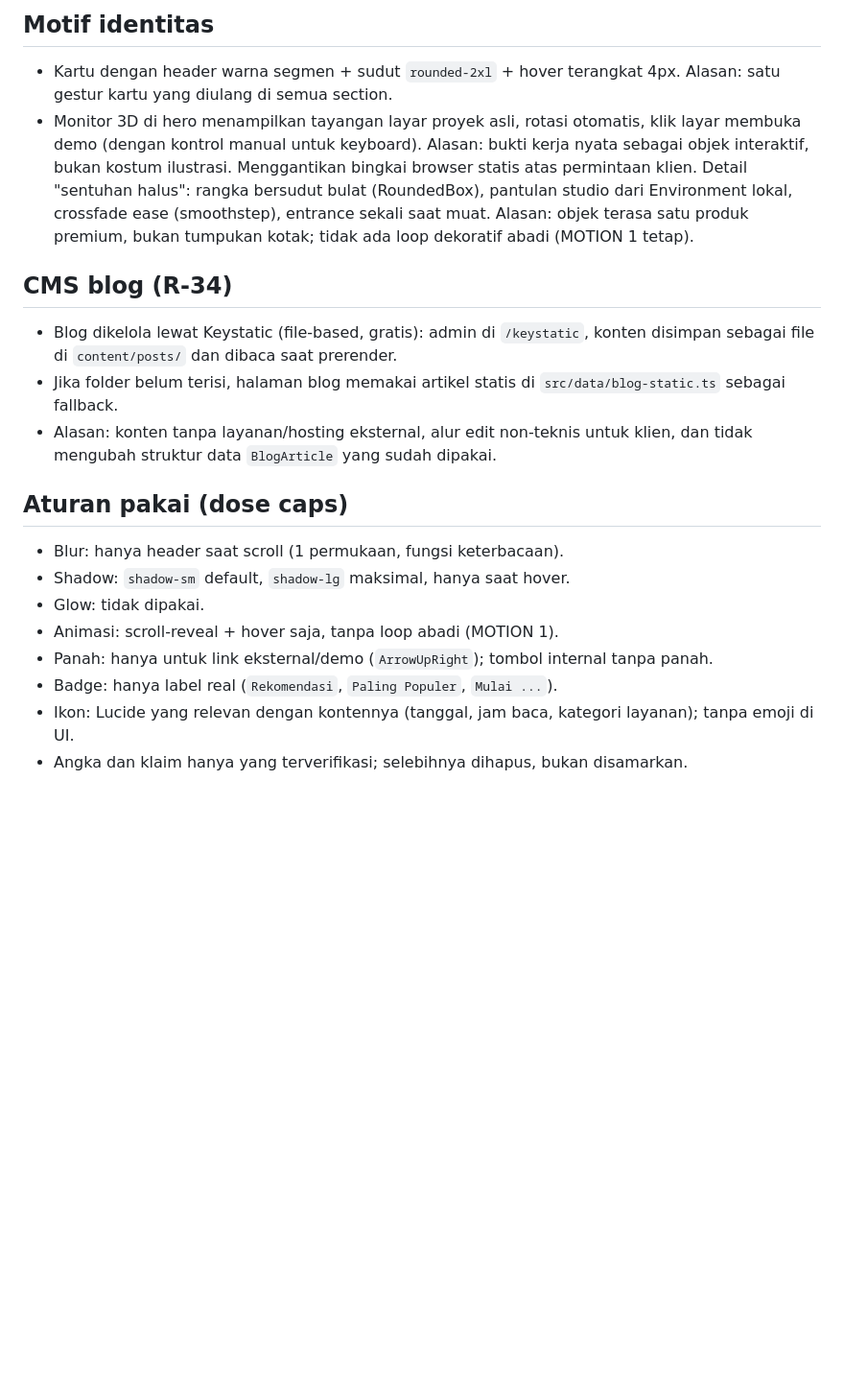
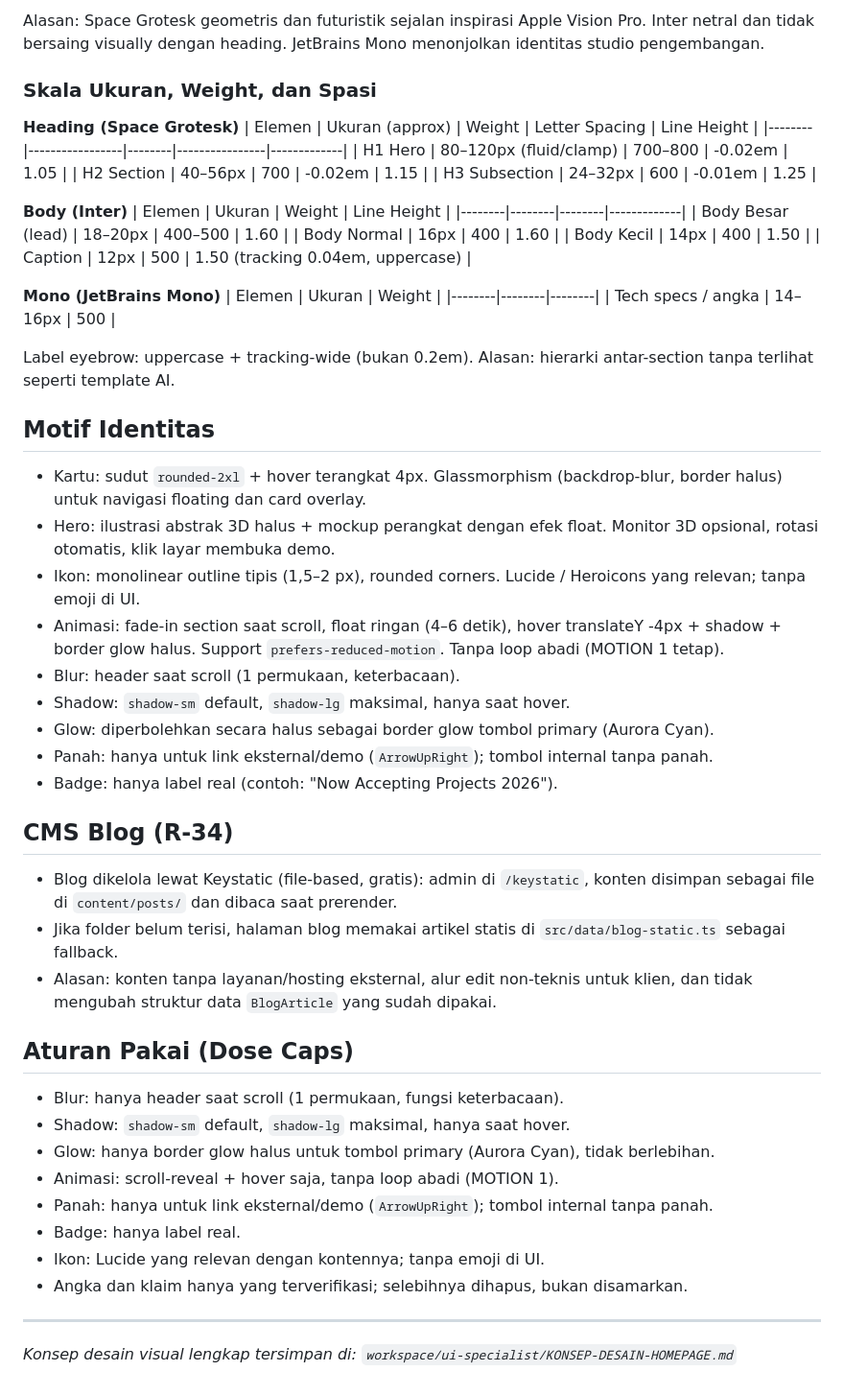
Before and after one commit to iamdayy/daydev, a Markdown page: DESIGN.md, the part around one of its changes. Shown at 96% size. Drawn GitHub-style; blank space fills up the shorter version.

```diff
--- a/DESIGN.md
+++ b/DESIGN.md
@@ -35,36 +70,59 @@ dan bukan dokumen pemerintahan.
 
-## Motif identitas
+Alasan: Space Grotesk geometris dan futuristik sejalan inspirasi Apple Vision Pro. Inter netral dan tidak bersaing visually dengan heading. JetBrains Mono menonjolkan identitas studio pengembangan.
 
-- Kartu dengan header warna segmen + sudut `rounded-2xl` + hover terangkat
-  4px. Alasan: satu gestur kartu yang diulang di semua section.
-- Monitor 3D di hero menampilkan tayangan layar proyek asli, rotasi otomatis,
-  klik layar membuka demo (dengan kontrol manual untuk keyboard).
-  Alasan: bukti kerja nyata sebagai objek interaktif, bukan kostum ilustrasi.
-  Menggantikan bingkai browser statis atas permintaan klien.
-  Detail "sentuhan halus": rangka bersudut bulat (RoundedBox), pantulan studio
-  dari Environment lokal, crossfade ease (smoothstep), entrance sekali saat muat.
-  Alasan: objek terasa satu produk premium, bukan tumpukan kotak; tidak ada
-  loop dekoratif abadi (MOTION 1 tetap).
+### Skala Ukuran, Weight, dan Spasi
 
-## CMS blog (R-34)
+**Heading (Space Grotesk)**
+| Elemen | Ukuran (approx) | Weight | Letter Spacing | Line Height |
+|--------|-----------------|--------|----------------|-------------|
+| H1 Hero | 80–120px (fluid/clamp) | 700–800 | -0.02em | 1.05 |
+| H2 Section | 40–56px | 700 | -0.02em | 1.15 |
+| H3 Subsection | 24–32px | 600 | -0.01em | 1.25 |
 
-- Blog dikelola lewat Keystatic (file-based, gratis): admin di `/keystatic`,
-  konten disimpan sebagai file di `content/posts/` dan dibaca saat prerender.
-- Jika folder belum terisi, halaman blog memakai artikel statis di
-  `src/data/blog-static.ts` sebagai fallback.
-- Alasan: konten tanpa layanan/hosting eksternal, alur edit non-teknis untuk
-  klien, dan tidak mengubah struktur data `BlogArticle` yang sudah dipakai.
+**Body (Inter)**
+| Elemen | Ukuran | Weight | Line Height |
+|--------|--------|--------|-------------|
+| Body Besar (lead) | 18–20px | 400–500 | 1.60 |
+| Body Normal | 16px | 400 | 1.60 |
+| Body Kecil | 14px | 400 | 1.50 |
+| Caption | 12px | 500 | 1.50 (tracking 0.04em, uppercase) |
 
-## Aturan pakai (dose caps)
+**Mono (JetBrains Mono)**
+| Elemen | Ukuran | Weight |
+|--------|--------|--------|
+| Tech specs / angka | 14–16px | 500 |
+
+Label eyebrow: uppercase + tracking-wide (bukan 0.2em). Alasan: hierarki antar-section tanpa terlihat seperti template AI.
+
+## Motif Identitas
+
+- Kartu: sudut `rounded-2xl` + hover terangkat 4px. Glassmorphism (backdrop-blur, border halus) untuk navigasi floating dan card overlay.
+- Hero: ilustrasi abstrak 3D halus + mockup perangkat dengan efek float. Monitor 3D opsional, rotasi otomatis, klik layar membuka demo.
+- Ikon: monolinear outline tipis (1,5–2 px), rounded corners. Lucide / Heroicons yang relevan; tanpa emoji di UI.
+- Animasi: fade-in section saat scroll, float ringan (4–6 detik), hover translateY -4px + shadow + border glow halus. Support `prefers-reduced-motion`. Tanpa loop abadi (MOTION 1 tetap).
+- Blur: header saat scroll (1 permukaan, keterbacaan).
+- Shadow: `shadow-sm` default, `shadow-lg` maksimal, hanya saat hover.
+- Glow: diperbolehkan secara halus sebagai border glow tombol primary (Aurora Cyan).
+- Panah: hanya untuk link eksternal/demo (`ArrowUpRight`); tombol internal tanpa panah.
+- Badge: hanya label real (contoh: "Now Accepting Projects 2026").
+
+## CMS Blog (R-34)
+
+- Blog dikelola lewat Keystatic (file-based, gratis): admin di `/keystatic`, konten disimpan sebagai file di `content/posts/` dan dibaca saat prerender.
+- Jika folder belum terisi, halaman blog memakai artikel statis di `src/data/blog-static.ts` sebagai fallback.
+- Alasan: konten tanpa layanan/hosting eksternal, alur edit non-teknis untuk klien, dan tidak mengubah struktur data `BlogArticle` yang sudah dipakai.
+
+## Aturan Pakai (Dose Caps)
 
 - Blur: hanya header saat scroll (1 permukaan, fungsi keterbacaan).
 - Shadow: `shadow-sm` default, `shadow-lg` maksimal, hanya saat hover.
-- Glow: tidak dipakai.
+- Glow: hanya border glow halus untuk tombol primary (Aurora Cyan), tidak berlebihan.
 - Animasi: scroll-reveal + hover saja, tanpa loop abadi (MOTION 1).
-- Panah: hanya untuk link eksternal/demo (`ArrowUpRight`); tombol internal
-  tanpa panah.
-- Badge: hanya label real (`Rekomendasi`, `Paling Populer`, `Mulai ...`).
-- Ikon: Lucide yang relevan dengan kontennya (tanggal, jam baca, kategori
-  layanan); tanpa emoji di UI.
-- Angka dan klaim hanya yang terverifikasi; selebihnya dihapus, bukan
-  disamarkan.
+- Panah: hanya untuk link eksternal/demo (`ArrowUpRight`); tombol internal tanpa panah.
+- Badge: hanya label real.
+- Ikon: Lucide yang relevan dengan kontennya; tanpa emoji di UI.
+- Angka dan klaim hanya yang terverifikasi; selebihnya dihapus, bukan disamarkan.
+
+---
+
+*Konsep desain visual lengkap tersimpan di: `workspace/ui-specialist/KONSEP-DESAIN-HOMEPAGE.md`*
```
Also changed, not shown: other parts of DESIGN.md (+52 -17 lines).
